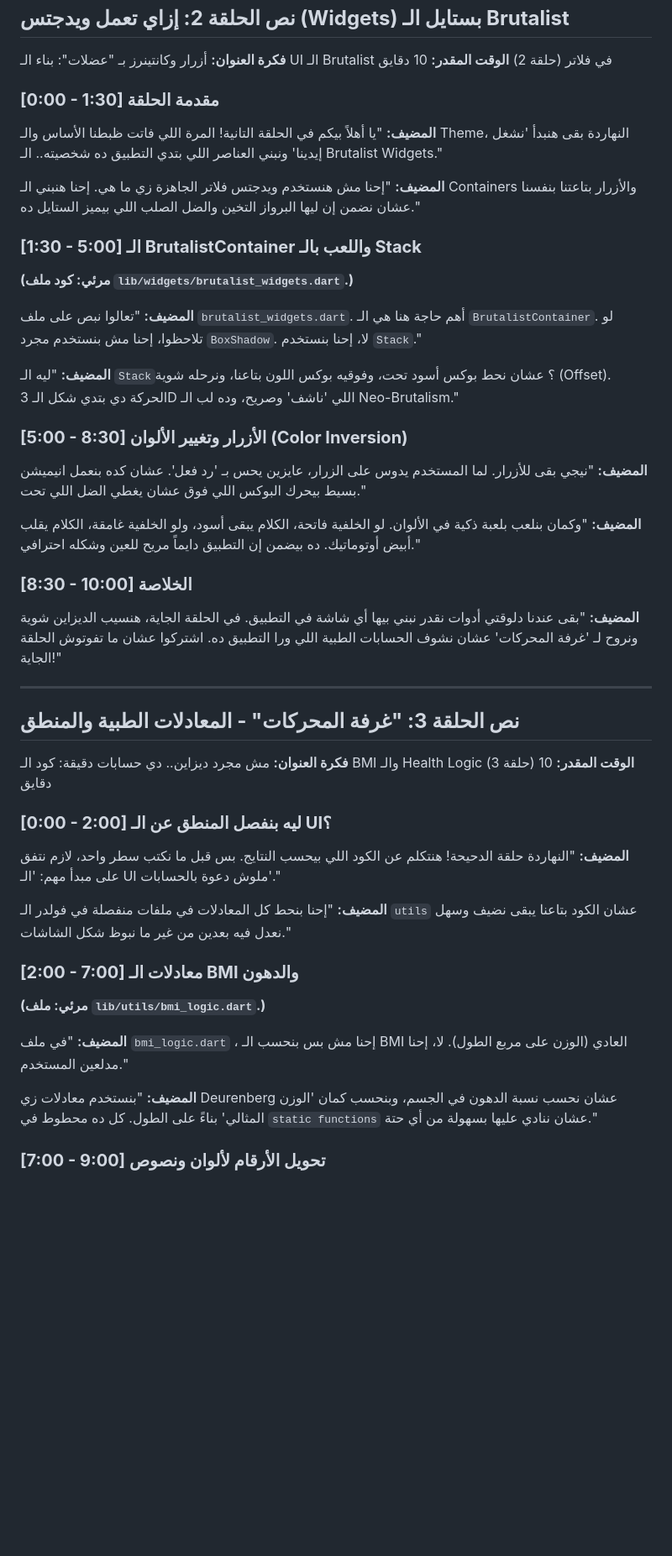
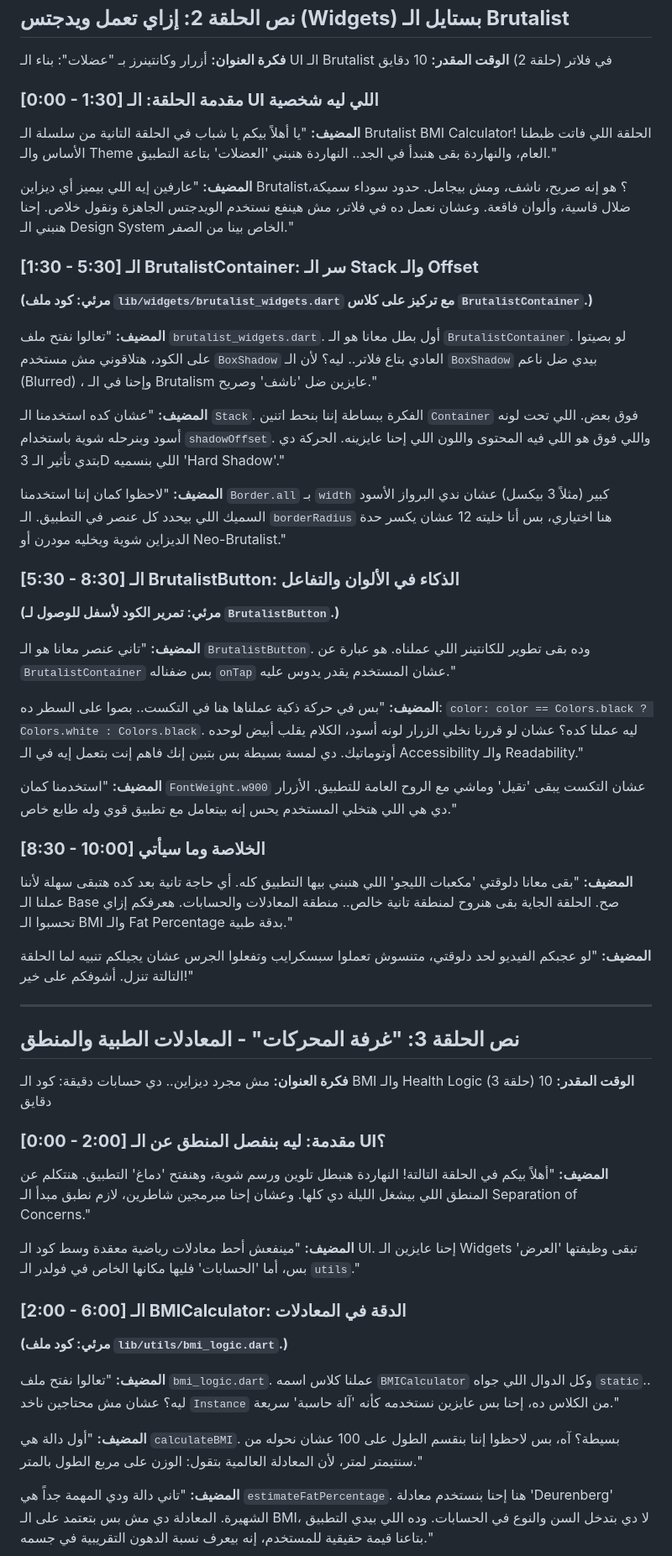
Before and after one commit to egypty3/brutalist_bmi_calculator, a Markdown page: youtube_series_script.md, the part around one of its changes. Shown at 84% size. Rendered like a GitHub page; blank space fills up the shorter version.

```diff
--- a/youtube_series_script.md
+++ b/youtube_series_script.md
@@ -120,29 +120,37 @@
 **فكرة العنوان:** أزرار وكانتينرز بـ "عضلات": بناء الـ UI الـ Brutalist في فلاتر (حلقة 2)
 **الوقت المقدر:** 10 دقايق
 
-### **[0:00 - 1:30] مقدمة الحلقة**
+### **[0:00 - 1:30] مقدمة الحلقة: الـ UI اللي ليه شخصية**
 
-**المضيف:** "يا أهلاً بيكم في الحلقة التانية! المرة اللي فاتت ظبطنا الأساس والـ Theme، النهاردة بقى هنبدأ 'نشغل إيدينا' ونبني العناصر اللي بتدي التطبيق ده شخصيته.. الـ Brutalist Widgets."
+**المضيف:** "يا أهلاً بيكم يا شباب في الحلقة التانية من سلسلة الـ Brutalist BMI Calculator! الحلقة اللي فاتت ظبطنا الأساس والـ Theme العام، والنهاردة بقى هنبدأ في الجد.. النهاردة هنبني 'العضلات' بتاعة التطبيق."
 
-**المضيف:** "إحنا مش هنستخدم ويدجتس فلاتر الجاهزة زي ما هي. إحنا هنبني الـ Containers والأزرار بتاعتنا بنفسنا عشان نضمن إن ليها البرواز التخين والضل الصلب اللي بيميز الستايل ده."
+**المضيف:** "عارفين إيه اللي بيميز أي ديزاين Brutalist؟ هو إنه صريح، ناشف، ومش بيجامل. حدود سوداء سميكة، ضلال قاسية، وألوان فاقعة. وعشان نعمل ده في فلاتر، مش هينفع نستخدم الويدجتس الجاهزة ونقول خلاص. إحنا هنبني الـ Design System الخاص بينا من الصفر."
 
-### **[1:30 - 5:00] الـ BrutalistContainer واللعب بالـ Stack**
+### **[1:30 - 5:30] الـ BrutalistContainer: سر الـ Stack والـ Offset**
 
-**(مرئي: كود ملف `lib/widgets/brutalist_widgets.dart`.)**
+**(مرئي: كود ملف `lib/widgets/brutalist_widgets.dart` مع تركيز على كلاس `BrutalistContainer`.)**
 
-**المضيف:** "تعالوا نبص على ملف `brutalist_widgets.dart`. أهم حاجة هنا هي الـ `BrutalistContainer`. لو تلاحظوا، إحنا مش بنستخدم مجرد `BoxShadow`. لا، إحنا بنستخدم `Stack`."
+**المضيف:** "تعالوا نفتح ملف `brutalist_widgets.dart`. أول بطل معانا هو الـ `BrutalistContainer`. لو بصيتوا على الكود، هتلاقوني مش مستخدم `BoxShadow` العادي بتاع فلاتر.. ليه؟ لأن الـ `BoxShadow` بيدي ضل ناعم (Blurred) ، وإحنا في الـ Brutalism عايزين ضل 'ناشف' وصريح."
 
-**المضيف:** "ليه الـ `Stack`؟ عشان نحط بوكس أسود تحت، وفوقيه بوكس اللون بتاعنا، ونرحله شوية (Offset). الحركة دي بتدي شكل الـ 3D اللي 'ناشف' وصريح، وده لب الـ Neo-Brutalism."
+**المضيف:** "عشان كده استخدمنا الـ `Stack`. الفكرة ببساطة إننا بنحط اتنين `Container` فوق بعض. اللي تحت لونه أسود وبنرحله شوية باستخدام `shadowOffset`. واللي فوق هو اللي فيه المحتوى واللون اللي إحنا عايزينه. الحركة دي بتدي تأثير الـ 3D اللي بنسميه 'Hard Shadow'."
 
-### **[5:00 - 8:30] الأزرار وتغيير الألوان (Color Inversion)**
+**المضيف:** "لاحظوا كمان إننا استخدمنا `Border.all` بـ `width` كبير (مثلاً 3 بيكسل) عشان ندي البرواز الأسود السميك اللي بيحدد كل عنصر في التطبيق. الـ `borderRadius` هنا اختياري، بس أنا خليته 12 عشان يكسر حدة الديزاين شوية ويخليه مودرن أو Neo-Brutalist."
 
-**المضيف:** "نيجي بقى للأزرار. لما المستخدم يدوس على الزرار، عايزين يحس بـ 'رد فعل'. عشان كده بنعمل انيميشن بسيط بيحرك البوكس اللي فوق عشان يغطي الضل اللي تحت."
+### **[5:30 - 8:30] الـ BrutalistButton: الذكاء في الألوان والتفاعل**
 
-**المضيف:** "وكمان بنلعب بلعبة ذكية في الألوان. لو الخلفية فاتحة، الكلام يبقى أسود، ولو الخلفية غامقة، الكلام يقلب أبيض أوتوماتيك. ده بيضمن إن التطبيق دايماً مريح للعين وشكله احترافي."
+**(مرئي: تمرير الكود لأسفل للوصول لـ `BrutalistButton`.)**
 
-### **[8:30 - 10:00] الخلاصة**
+**المضيف:** "تاني عنصر معانا هو الـ `BrutalistButton`. وده بقى تطوير للكانتينر اللي عملناه. هو عبارة عن `BrutalistContainer` بس ضفناله `onTap` عشان المستخدم يقدر يدوس عليه."
 
-**المضيف:** "بقى عندنا دلوقتي أدوات نقدر نبني بيها أي شاشة في التطبيق. في الحلقة الجاية، هنسيب الديزاين شوية ونروح لـ 'غرفة المحركات' عشان نشوف الحسابات الطبية اللي ورا التطبيق ده. اشتركوا عشان ما تفوتوش الحلقة الجاية!"
+**المضيف:** "بس في حركة ذكية عملناها هنا في التكست.. بصوا على السطر ده: `color: color == Colors.black ? Colors.white : Colors.black`. ليه عملنا كده؟ عشان لو قررنا نخلي الزرار لونه أسود، الكلام يقلب أبيض لوحده أوتوماتيك. دي لمسة بسيطة بس بتبين إنك فاهم إنت بتعمل إيه في الـ Accessibility والـ Readability."
+
+**المضيف:** "استخدمنا كمان `FontWeight.w900` عشان التكست يبقى 'تقيل' وماشي مع الروح العامة للتطبيق. الأزرار دي هي اللي هتخلي المستخدم يحس إنه بيتعامل مع تطبيق قوي وله طابع خاص."
+
+### **[8:30 - 10:00] الخلاصة وما سيأتي**
+
+**المضيف:** "بقى معانا دلوقتي 'مكعبات الليجو' اللي هنبني بيها التطبيق كله. أي حاجة تانية بعد كده هتبقى سهلة لأننا عملنا الـ Base صح. الحلقة الجاية بقى هنروح لمنطقة تانية خالص.. منطقة المعادلات والحسابات. هعرفكم إزاي تحسبوا الـ BMI والـ Fat Percentage بدقة طبية."
+
+**المضيف:** "لو عجبكم الفيديو لحد دلوقتي، متنسوش تعملوا سبسكرايب وتفعلوا الجرس عشان يجيلكم تنبيه لما الحلقة التالتة تنزل. أشوفكم على خير!"
 
 ---
 
@@ -151,19 +159,19 @@
 **فكرة العنوان:** مش مجرد ديزاين.. دي حسابات دقيقة: كود الـ BMI والـ Health Logic (حلقة 3)
 **الوقت المقدر:** 10 دقايق
 
-### **[0:00 - 2:00] ليه بنفصل المنطق عن الـ UI؟**
+### **[0:00 - 2:00] مقدمة: ليه بنفصل المنطق عن الـ UI؟**
 
-**المضيف:** "النهاردة حلقة الدحيحة! هنتكلم عن الكود اللي بيحسب النتايج. بس قبل ما نكتب سطر واحد، لازم نتفق على مبدأ مهم: 'الـ UI ملوش دعوة بالحسابات'."
+**المضيف:** "أهلاً بيكم في الحلقة التالتة! النهاردة هنبطل تلوين ورسم شوية، وهنفتح 'دماغ' التطبيق. هنتكلم عن المنطق اللي بيشغل الليلة دي كلها. وعشان إحنا مبرمجين شاطرين، لازم نطبق مبدأ الـ Separation of Concerns."
 
-**المضيف:** "إحنا بنحط كل المعادلات في ملفات منفصلة في فولدر الـ `utils` عشان الكود بتاعنا يبقى نضيف وسهل نعدل فيه بعدين من غير ما نبوظ شكل الشاشات."
+**المضيف:** "مينفعش أحط معادلات رياضية معقدة وسط كود الـ UI. إحنا عايزين الـ Widgets تبقى وظيفتها 'العرض' بس، أما 'الحسابات' فليها مكانها الخاص في فولدر الـ `utils`."
 
-### **[2:00 - 7:00] معادلات الـ BMI والدهون**
+### **[2:00 - 6:00] الـ BMICalculator: الدقة في المعادلات**
 
-**(مرئي: ملف `lib/utils/bmi_logic.dart`.)**
+**(مرئي: كود ملف `lib/utils/bmi_logic.dart`.)**
 
-**المضيف:** "في ملف `bmi_logic.dart` ، إحنا مش بس بنحسب الـ BMI العادي (الوزن على مربع الطول). لا، إحنا مدلعين المستخدم."
+**المضيف:** "تعالوا نفتح ملف `bmi_logic.dart`. عملنا كلاس اسمه `BMICalculator` وكل الدوال اللي جواه `static`.. ليه؟ عشان مش محتاجين ناخد `Instance` من الكلاس ده، إحنا بس عايزين نستخدمه كأنه 'آلة حاسبة' سريعة."
 
-**المضيف:** "بنستخدم معادلات زي Deurenberg عشان نحسب نسبة الدهون في الجسم، وبنحسب كمان 'الوزن المثالي' بناءً على الطول. كل ده محطوط في `static functions` عشان ننادي عليها بسهولة من أي حتة."
+**المضيف:** "أول دالة هي `calculateBMI`. بسيطة؟ آه، بس لاحظوا إننا بنقسم الطول على 100 عشان نحوله من سنتيمتر لمتر، لأن المعادلة العالمية بتقول: الوزن على مربع الطول بالمتر."
 
-### **[7:00 - 9:00] تحويل الأرقام لألوان ونصوص**
+**المضيف:** "تاني دالة ودي المهمة جداً هي `estimateFatPercentage`. هنا إحنا بنستخدم معادلة 'Deurenberg' الشهيرة. المعادلة دي مش بس بتعتمد على الـ BMI، لا دي بتدخل السن والنوع في الحسابات. وده اللي بيدي التطبيق بتاعنا قيمة حقيقية للمستخدم، إنه بيعرف نسبة الدهون التقريبية في جسمه."
 
```
Also changed, not shown: other parts of youtube_series_script.md (+39 -23 lines).
